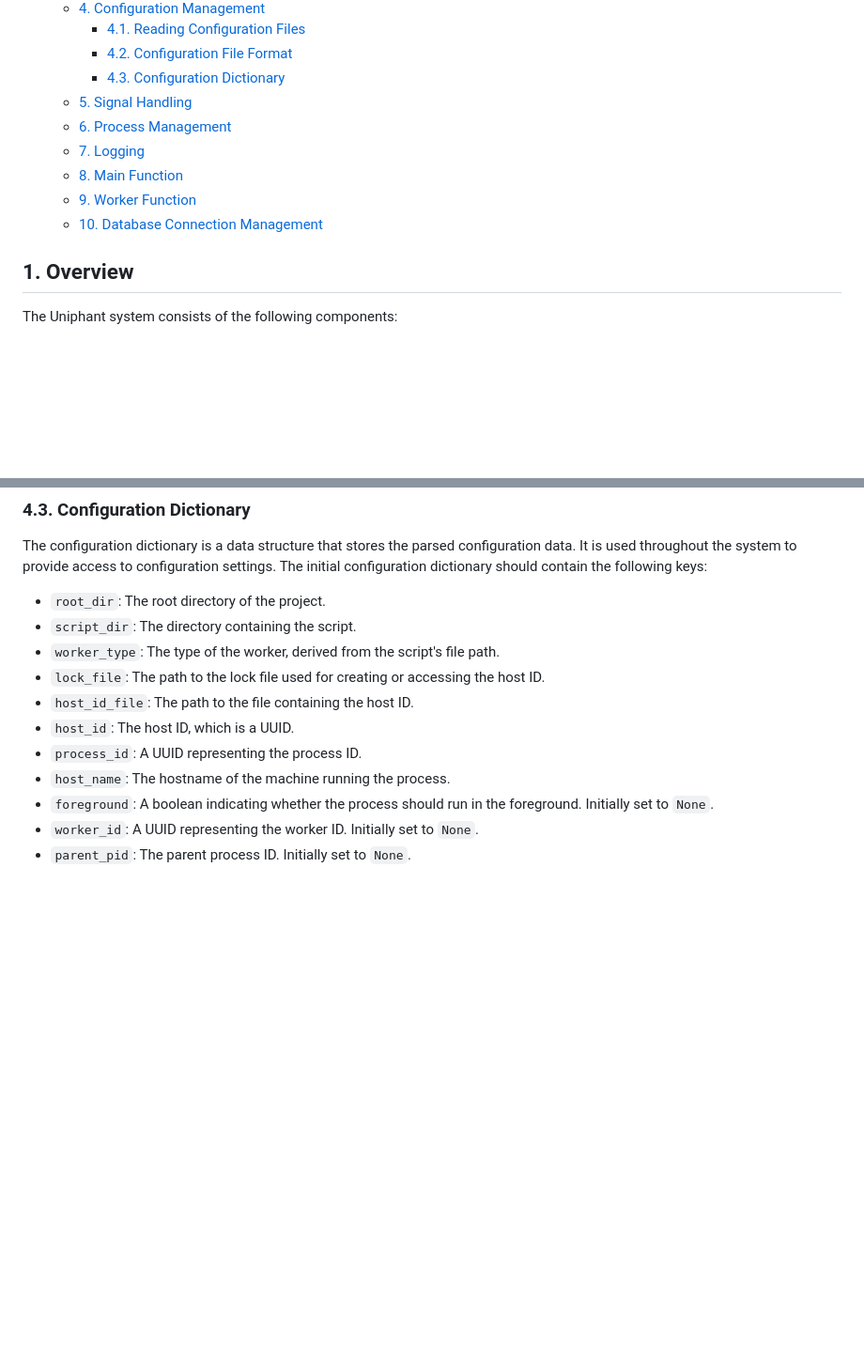
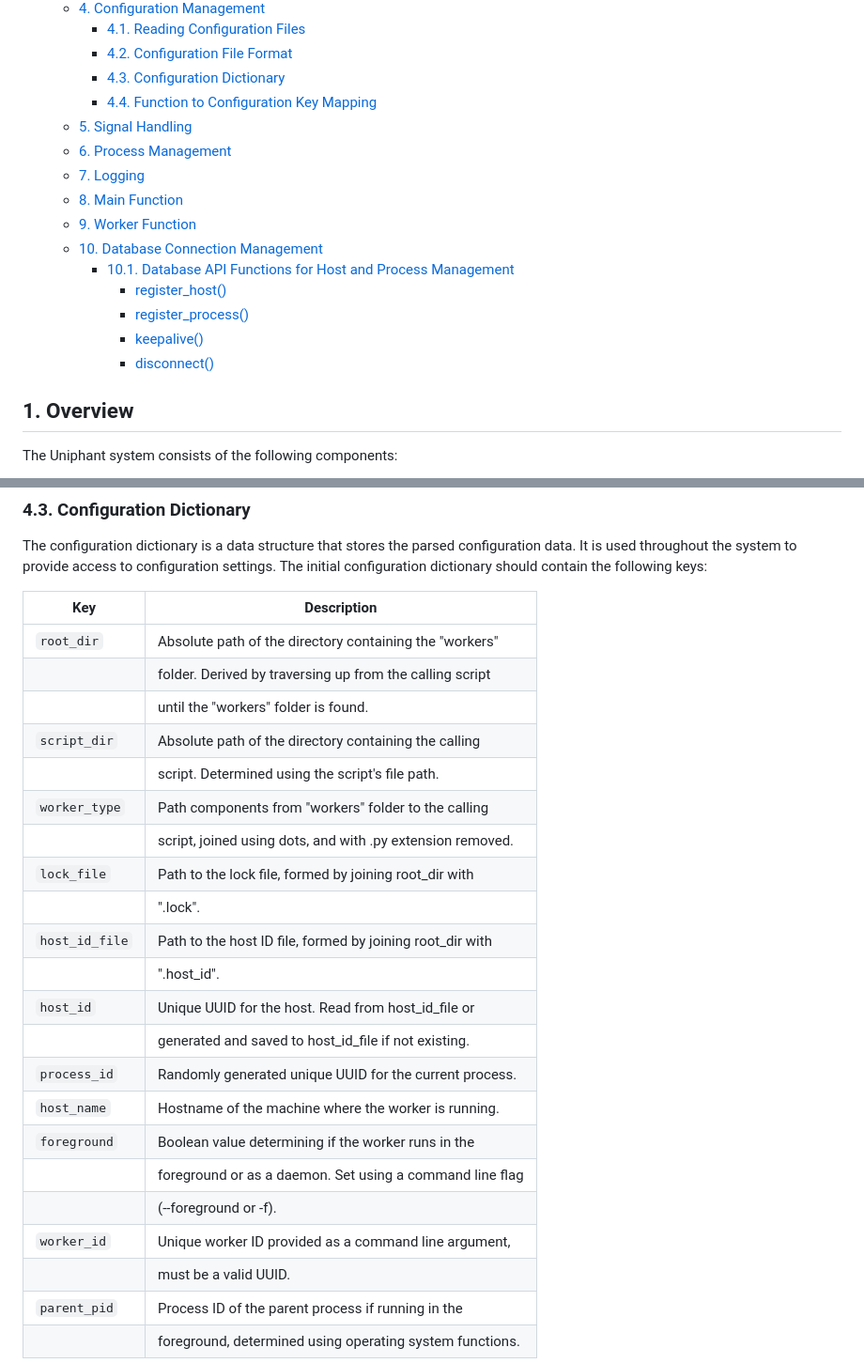
Before and after one commit to truthly/uniphant, a Markdown page: py/README.md, 2 parts joined by grey strips. Shown at 94% size. Rendered like a GitHub page; blank space fills up the shorter version.

```diff
--- a/py/README.md
+++ b/py/README.md
@@ -22,12 +22,19 @@ In summary, this manual aims to equip you with the necessary knowledge and under
     - [4.1. Reading Configuration Files](#41-reading-configuration-files)
     - [4.2. Configuration File Format](#42-configuration-file-format)
     - [4.3. Configuration Dictionary](#43-configuration-dictionary)
+    - [4.4. Function to Configuration Key Mapping](#44-function-to-configuration-key-mapping)
   - [5. Signal Handling](#5-signal-handling)
   - [6. Process Management](#6-process-management)
   - [7. Logging](#7-logging)
   - [8. Main Function](#8-main-function)
   - [9. Worker Function](#9-worker-function)
   - [10. Database Connection Management](#10-database-connection-management)
+    - [10.1. Database API Functions for Host and Process Management](#101-database-api-functions-for-host-and-process-management)
+      - [register\_host()](#register_host)
+      - [register\_process()](#register_process)
+      - [keepalive()](#keepalive)
+      - [disconnect()](#disconnect)
+
 
 ## 1. Overview
 
@@ -107,15 +114,28 @@ key3=value3
 
 The configuration dictionary is a data structure that stores the parsed configuration data. It is used throughout the system to provide access to configuration settings. The initial configuration dictionary should contain the following keys:
 
-- `root_dir`: The root directory of the project.
-- `script_dir`: The directory containing the script.
-- `worker_type`: The type of the worker, derived from the script's file path.
-- `lock_file`: The path to the lock file used for creating or accessing the host ID.
-- `host_id_file`: The path to the file containing the host ID.
-- `host_id`: The host ID, which is a UUID.
-- `process_id`: A UUID representing the process ID.
-- `host_name`: The hostname of the machine running the process.
-- `foreground`: A boolean indicating whether the process should run in the foreground. Initially set to `None`.
-- `worker_id`: A UUID representing the worker ID. Initially set to `None`.
-- `parent_pid`: The parent process ID. Initially set to `None`.
+| Key           | Description                                               |
+|---------------|-----------------------------------------------------------|
+| `root_dir`    | Absolute path of the directory containing the "workers"   |
+|               | folder. Derived by traversing up from the calling script  |
+|               | until the "workers" folder is found.                      |
+| `script_dir`  | Absolute path of the directory containing the calling     |
+|               | script. Determined using the script's file path.          |
+| `worker_type` | Path components from "workers" folder to the calling      |
+|               | script, joined using dots, and with .py extension removed.|
+| `lock_file`   | Path to the lock file, formed by joining root_dir with    |
+|               | ".lock".                                                  |
+| `host_id_file`| Path to the host ID file, formed by joining root_dir with |
+|               | ".host_id".                                               |
+| `host_id`     | Unique UUID for the host. Read from host_id_file or       |
+|               | generated and saved to host_id_file if not existing.      |
+| `process_id`  | Randomly generated unique UUID for the current process.   |
+| `host_name`   | Hostname of the machine where the worker is running.      |
+| `foreground`  | Boolean value determining if the worker runs in the       |
+|               | foreground or as a daemon. Set using a command line flag  |
+|               | (--foreground or -f).                                     |
+| `worker_id`   | Unique worker ID provided as a command line argument,     |
+|               | must be a valid UUID.                                     |
+| `parent_pid`  | Process ID of the parent process if running in the        |
+|               | foreground, determined using operating system functions.  |
 
```
Also changed, not shown: other parts of py/README.md (+59 -1 lines).
